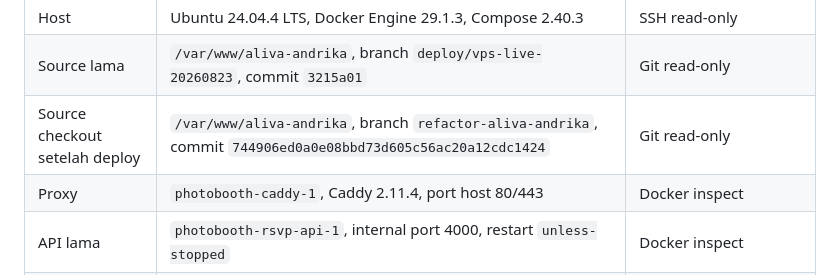
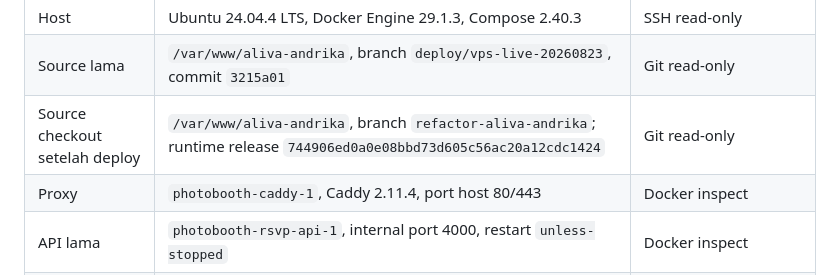
Before and after one commit to andrikaproject/aliva-andrika, a Markdown page: docs/deployment/vps-inventory.md, the part around the change. GitHub-like rendering.

Commit message:
docs: distinguish runtime release from checkout head

```diff
--- a/docs/deployment/vps-inventory.md
+++ b/docs/deployment/vps-inventory.md
@@ -19,7 +19,7 @@ sebelum perubahan. Rahasia, password, dan private key tidak dicatat di repositor
 | Versi aset setelah cutover | nama file Astro berhash isi, cache immutable | header respons |
 | Host | Ubuntu 24.04.4 LTS, Docker Engine 29.1.3, Compose 2.40.3 | SSH read-only |
 | Source lama | `/var/www/aliva-andrika`, branch `deploy/vps-live-20260823`, commit `3215a01` | Git read-only |
-| Source checkout setelah deploy | `/var/www/aliva-andrika`, branch `refactor-aliva-andrika`, commit `744906ed0a0e08bbd73d605c56ac20a12cdc1424` | Git read-only |
+| Source checkout setelah deploy | `/var/www/aliva-andrika`, branch `refactor-aliva-andrika`; runtime release `744906ed0a0e08bbd73d605c56ac20a12cdc1424` | Git read-only |
 | Proxy | `photobooth-caddy-1`, Caddy 2.11.4, port host 80/443 | Docker inspect |
 | API lama | `photobooth-rsvp-api-1`, internal port 4000, restart `unless-stopped` | Docker inspect |
 | Database RSVP | `/opt/apps/rsvp/data/rsvp.sqlite`, bind ke `/data`, SQLite WAL | Docker inspect |
```
